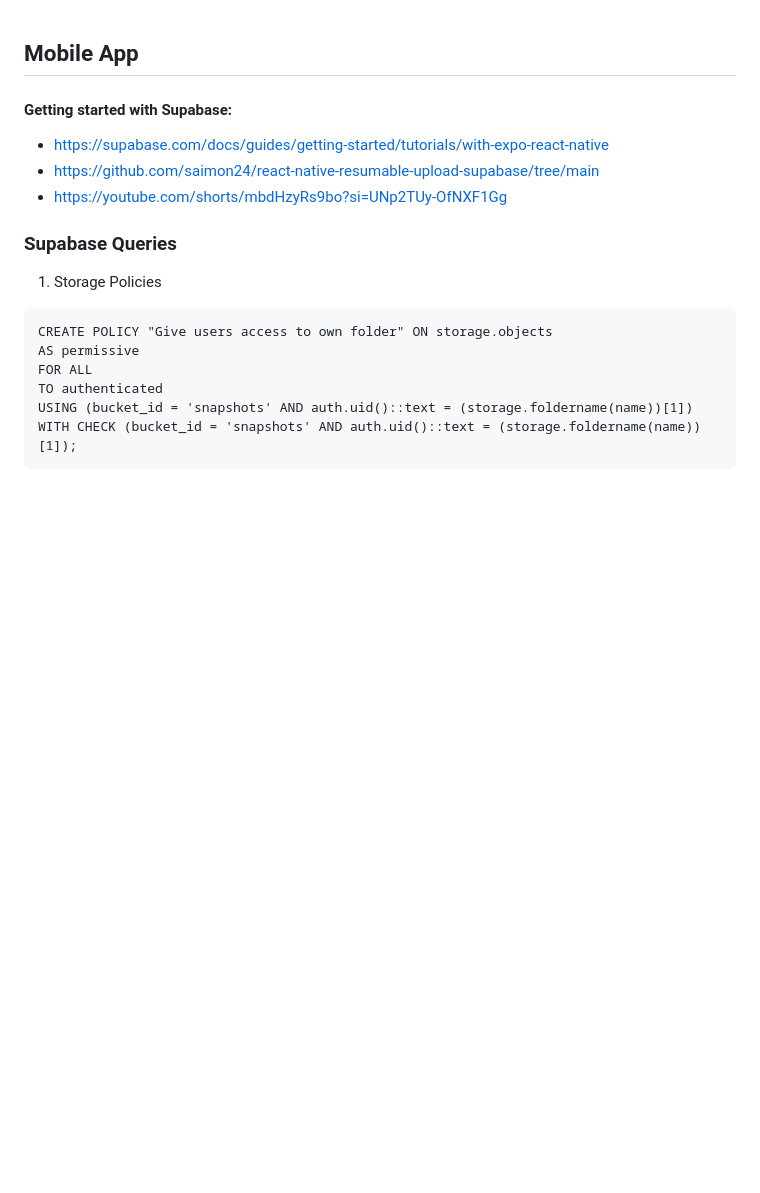
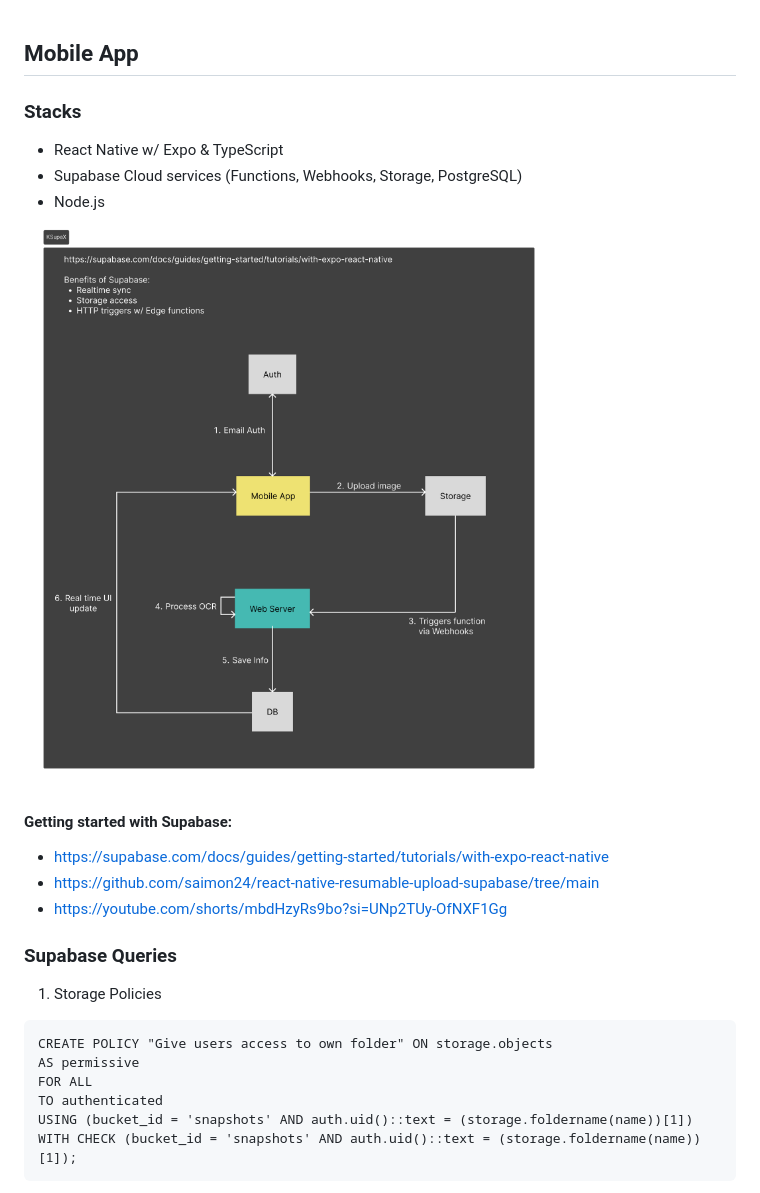
Before and after one commit to keshavDooleea/KSupaWordX, a Markdown page: README.md, the part around the change. GitHub-like rendering; pictures changed too: architecture.png (added); blank space fills up the shorter version.

Commit message:
feat: added architecture png

```diff
--- a/README.md
+++ b/README.md
@@ -1,4 +1,12 @@
 ## Mobile App
+
+### Stacks
+
+- React Native w/ Expo & TypeScript
+- Supabase Cloud services (Functions, Webhooks, Storage, PostgreSQL)
+- Node.js
+
+![Architecture](architecture.png)
 
 #### Getting started with Supabase:
 
```
Also changed, not shown: 2 other files.
